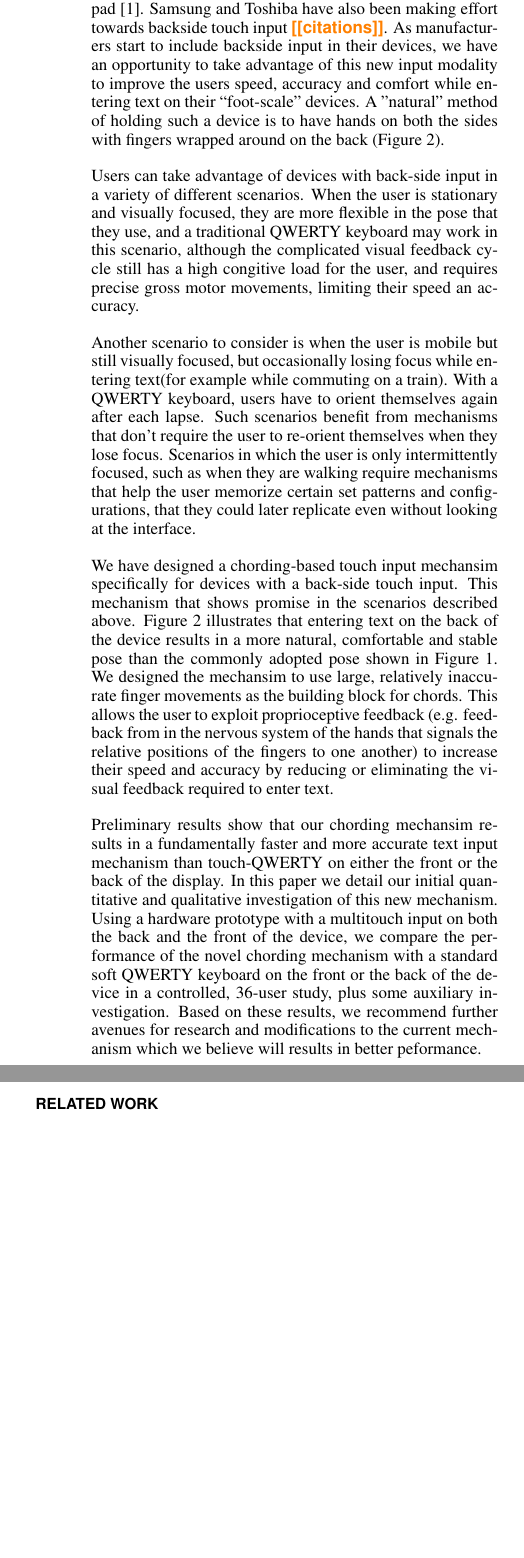
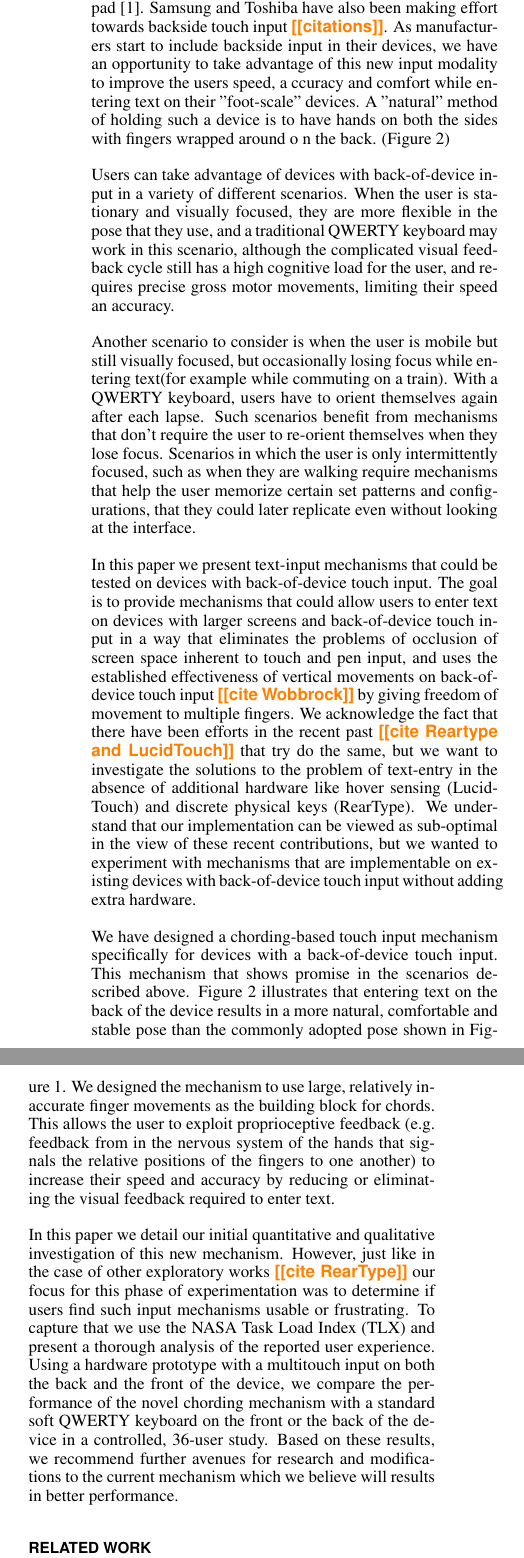
Before and after one commit to Anuj/submission2010, a LaTeX document (chi_backside_2010.tex, which reads tex/Introduction.tex): two parts of the columns of page 2 of 11, joined at a grey line, cut so that both start at the same text, the shorter picture padded with empty space. Compiled offline with pdfLaTeX.

Commit message:
Intro updated

```diff
--- a/chi_backside_2010.tex
+++ b/chi_backside_2010.tex
@@ -52,7 +52,7 @@ breaklinks=true,
 \maketitle
 
 \begin{abstract}
-  Tablets and other ``foot-scale'' devices create a new challenge for
+  Tablets and other devices with larger screens create a new challenge for
   text entry due to the increased weight, increased finger movement,
   and lack of tactile feedback.  These problems are particularly acute
   when the the user needs to visually focus away from the device. At
--- a/tex/Introduction.tex
+++ b/tex/Introduction.tex
@@ -52,15 +48,16 @@ devices with ``backside'' input, in which the device has a touch input
 device or keyboard on the opposite side of the main display. Notion
 Ink's Adam PC has a backside trackpad [1]. Samsung and Toshiba have
 also been making effort towards backside touch input
-\todo{citations}. As manufacturers start to include backside input in their devices, we have an opportunity to take advantage of this new input modality to improve the users speed, accuracy and comfort while entering text on their ``foot-scale'' devices.  A "natural" method of holding such a device is to have
-hands on both the sides with fingers wrapped around on the back
-(Figure~\ref{fig:natural}).
+\todo{citations}. As manufacturers start to include backside input in their devices, we have an opportunity to take advantage of this new input modality to improve the users speed, a
+ccuracy and comfort while entering text on their "foot-scale" devices.  A "natural" method of holding such a device is to have hands on both the sides with fingers wrapped around o
+n the back.
+(Figure~\ref{fig:natural})
 
-Users can take advantage of devices with back-side input in a variety
+Users can take advantage of devices with back-of-device input in a variety
 of different scenarios. When the user is stationary and visually
 focused, they are more flexible in the pose that they use, and a
 traditional QWERTY keyboard may work in this scenario, although the
-complicated visual feedback cycle still has a high congitive load for
+complicated visual feedback cycle still has a high cognitive load for
 the user, and requires precise gross motor movements, limiting their speed an accuracy.
 
 Another scenario to consider is when the user is mobile but still
@@ -74,12 +71,14 @@ mechanisms that help the user memorize certain set patterns and
 configurations, that they could later replicate even without looking
 at the interface.
 
-We have designed a chording-based touch input mechansim specifically
-for devices with a back-side touch input.  This mechanism that shows
+In this paper we present text-input mechanisms that could be tested on devices with back-of-device touch input. The goal is to provide mechanisms that could allow users to enter text on devices with larger screens and back-of-device touch input in a way that eliminates the problems of occlusion of screen space inherent to touch and pen input, and uses the established effectiveness of vertical movements on back-of-device touch input \todo{cite Wobbrock} by giving freedom of movement to multiple fingers. We acknowledge the fact that there have been efforts in the recent past \todo{cite Reartype and LucidTouch} that try do the same, but we want to investigate the solutions to the problem of text-entry in the absence of additional hardware like hover sensing (LucidTouch) and discrete physical keys (RearType). We understand that our implementation can be viewed as sub-optimal in the view of these recent contributions, but we wanted to experiment with mechanisms that are implementable on existing devices with back-of-device touch input without adding extra hardware.
+
+We have designed a chording-based touch input mechanism specifically
+for devices with a back-of-device touch input.  This mechanism that shows
 promise in the scenarios described above.  Figure~\ref{fig:natural}
 illustrates that entering text on the back of the device results in a
 more natural, comfortable and stable pose than the commonly adopted
-pose shown in Figure~\ref{fig:device_hold}.  We designed the mechansim
+pose shown in Figure~\ref{fig:device_hold}.  We designed the mechanism
 to use large, relatively inaccurate finger movements as the building
 block for chords.  This allows the user to exploit proprioceptive
 feedback (e.g. feedback from in the nervous system of the hands that
@@ -98,15 +97,4 @@ visual feedback required to enter text.
         \label{fig:natural}
 \end{figure*}
 
-Preliminary results show that our chording mechansim results in a
-fundamentally faster and more accurate text input mechanism than
-touch-QWERTY on either the front or the back of the display.  In this
-paper we detail our initial quantitative and qualitative investigation
-of this new mechanism.  Using a hardware prototype with a multitouch
-input on both the back and the front of the device, we compare the
-performance of the novel chording mechanism with a standard soft
-QWERTY keyboard on the front or the back of the device in a
-controlled, 36-user study, plus some auxiliary investigation.  Based
-on these results, we recommend further avenues for research and
-modifications to the current mechanism which we believe will results
-in better peformance.
+In this paper we detail our initial quantitative and qualitative investigation of this new mechanism. However, just like in the case of other exploratory works \todo{cite RearType} our focus for this phase of experimentation was to determine if users find such input mechanisms usable or frustrating. To capture that we use the NASA Task Load Index (TLX) and present a thorough analysis of the reported user experience. Using a hardware prototype with a multitouch input on both the back and the front of the device, we compare the performance of the novel chording mechanism with a standard soft QWERTY keyboard on the front or the back of the device in a controlled, 36-user study.  Based on these results, we recommend further avenues for research and modifications to the current mechanism which we believe will results in better performance.
```
Also changed, not shown: chi_backside_2010.tex (8 more changed lines), tex/Introduction.tex (14 more changed lines).
